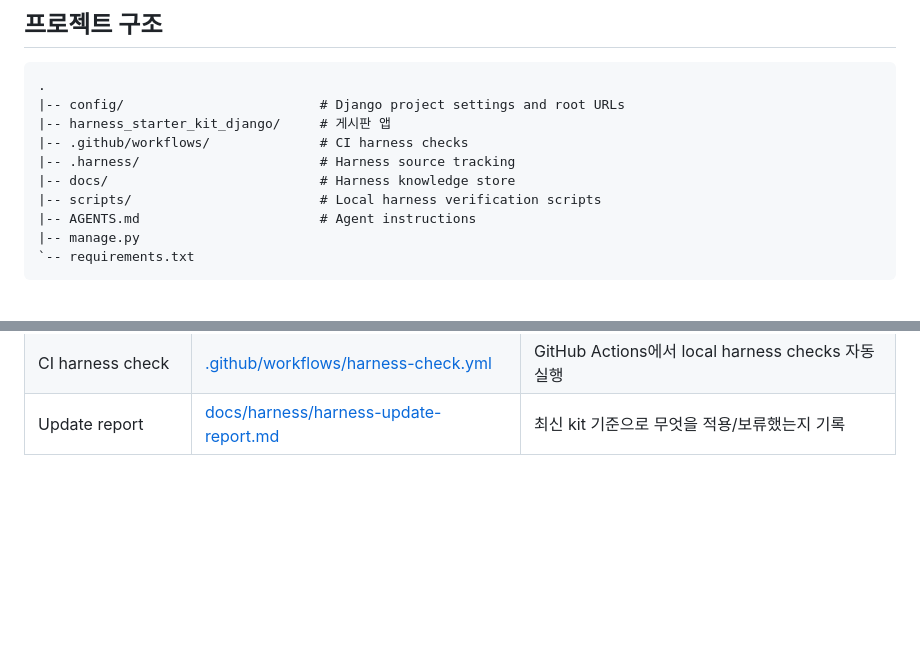
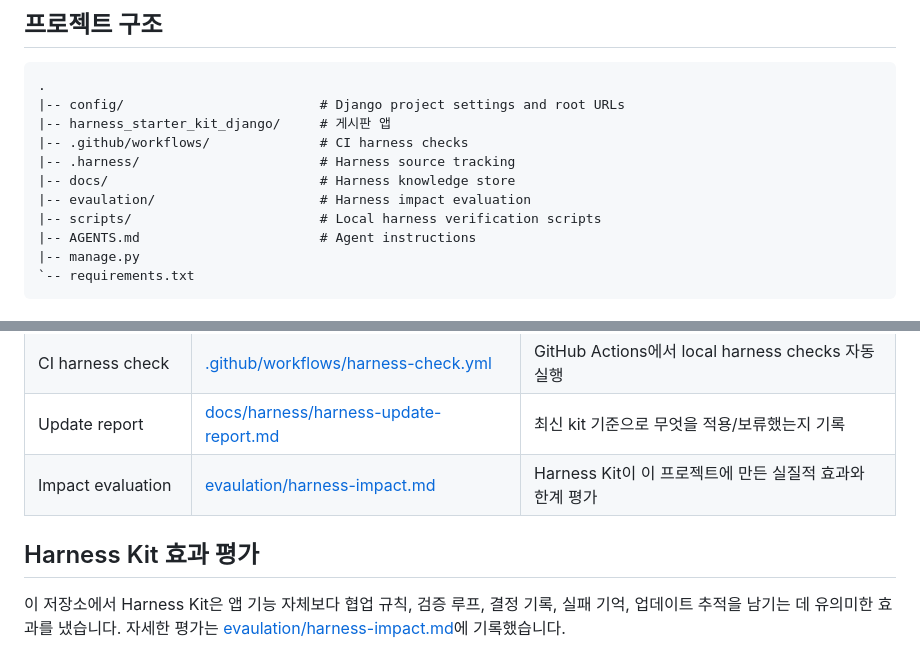
Before and after one commit to harnessworks/harness_starter_kit_django, a Markdown page: README.md, 2 parts joined by grey strips. Drawn GitHub-style; blank space fills up the shorter version.

Commit message:
Add harness impact evaluation

```diff
--- a/README.md
+++ b/README.md
@@ -27,6 +27,7 @@ Django 게시판 프로젝트입니다. 현재 기능은 공개 읽기 게시판
 |-- .github/workflows/              # CI harness checks
 |-- .harness/                       # Harness source tracking
 |-- docs/                           # Harness knowledge store
+|-- evaulation/                     # Harness impact evaluation
 |-- scripts/                        # Local harness verification scripts
 |-- AGENTS.md                       # Agent instructions
 |-- manage.py
@@ -89,3 +91,10 @@ flowchart TD
 | Harness source | [.harness/source.json](.harness/source.json) | 이 저장소가 참조한 최신 Harness Starter Kit commit 기록 |
 | CI harness check | [.github/workflows/harness-check.yml](.github/workflows/harness-check.yml) | GitHub Actions에서 local harness checks 자동 실행 |
 | Update report | [docs/harness/harness-update-report.md](docs/harness/harness-update-report.md) | 최신 kit 기준으로 무엇을 적용/보류했는지 기록 |
+| Impact evaluation | [evaulation/harness-impact.md](evaulation/harness-impact.md) | Harness Kit이 이 프로젝트에 만든 실질적 효과와 한계 평가 |
+
+## Harness Kit 효과 평가
+
+이 저장소에서 Harness Kit은 앱 기능 자체보다 협업 규칙, 검증 루프, 결정 기록,
+실패 기억, 업데이트 추적을 남기는 데 유의미한 효과를 냈습니다. 자세한 평가는
+[evaulation/harness-impact.md](evaulation/harness-impact.md)에 기록했습니다.
```
Also changed, not shown: other parts of README.md (+1 -0 lines), evaulation/harness-impact.md (added, +49 -0 lines).
